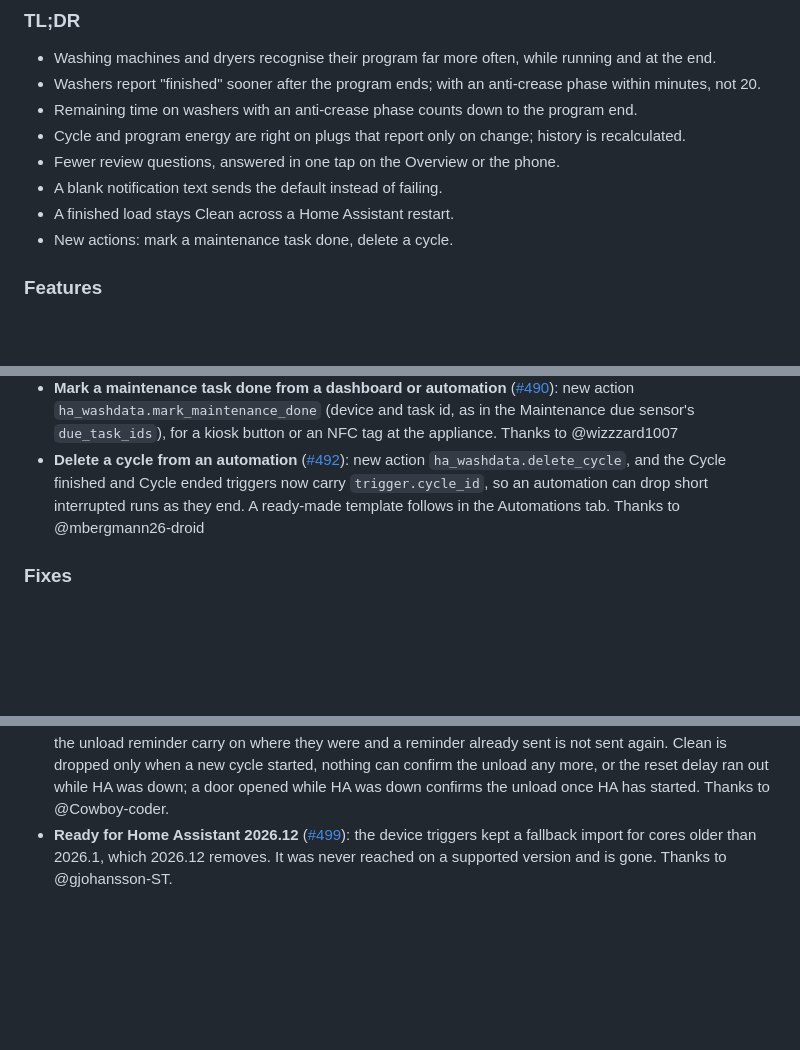
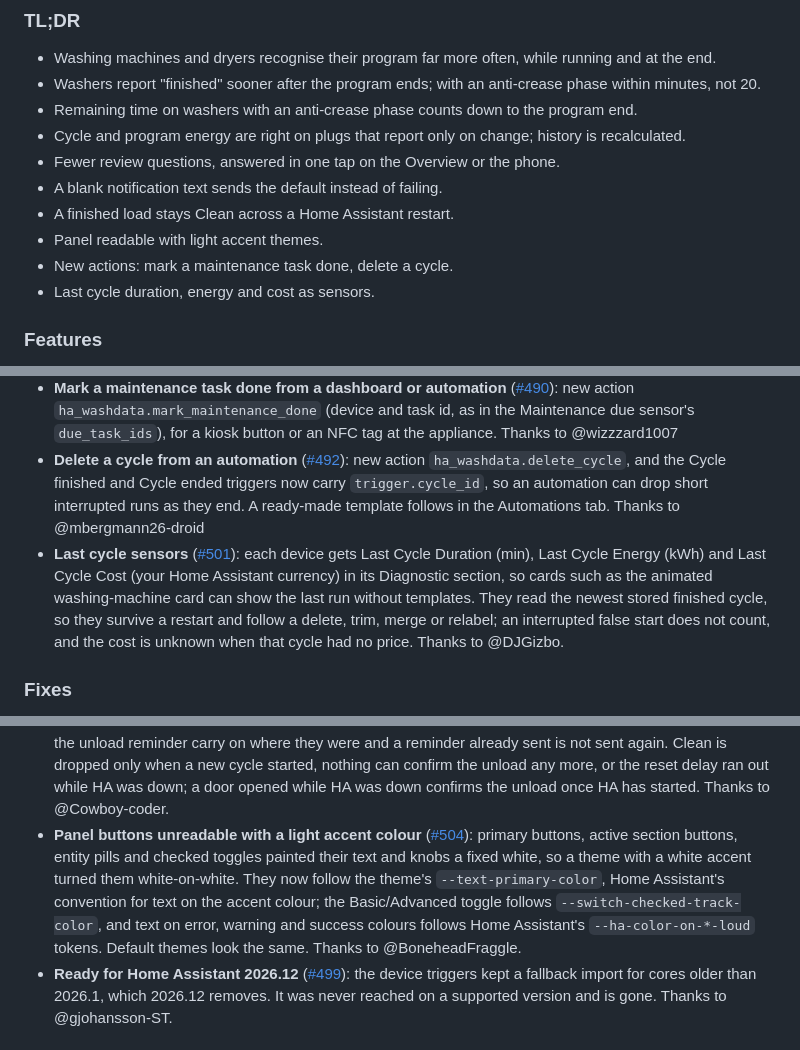
Before and after one commit to 3dg1luk43/ha_washdata, a Markdown page: CHANGELOG.md, 3 parts joined by grey strips. Rendered like a GitHub page; blank space fills up the shorter version.

Commit message:
docs: CHANGELOG for the last cycle sensors and light accent themes (#501, #504)

```diff
--- a/CHANGELOG.md
+++ b/CHANGELOG.md
@@ -18,13 +18,16 @@ Releases 0.5.4 and earlier are in [CHANGELOG-archive.md](CHANGELOG-archive.md).
 - Fewer review questions, answered in one tap on the Overview or the phone.
 - A blank notification text sends the default instead of failing.
 - A finished load stays Clean across a Home Assistant restart.
+- Panel readable with light accent themes.
 - New actions: mark a maintenance task done, delete a cycle.
+- Last cycle duration, energy and cost as sensors.
 
 ### Features
 
 - **Answer a review question in one tap**: waiting questions now show on the Overview, collapsed to one line with the count until you open them (the panel remembers). Opened, each cycle is a tile, side by side and scrolled sideways when there are several, with the cycle's curve next to the two likely programs' usual ones, its start, and its duration and energy against what each program usually takes, with a button for each program, Something else... and Not sure. The cycle dialog asks the same way, without the confidence figure (it is a similarity score, not a probability). When a finished cycle raises a question, its finish notification on the phone carries the same two answers as buttons, also after a restart. While a cycle runs and WashData cannot tell two programs apart, the Overview offers "A or B?": picking one sets the program, so no question follows.
 - **Mark a maintenance task done from a dashboard or automation** ([#490](https://github.com/3dg1luk43/ha_washdata/issues/490)): new action `ha_washdata.mark_maintenance_done` (device and task id, as in the Maintenance due sensor's `due_task_ids`), for a kiosk button or an NFC tag at the appliance. Thanks to @wizzzard1007
 - **Delete a cycle from an automation** ([#492](https://github.com/3dg1luk43/ha_washdata/issues/492)): new action `ha_washdata.delete_cycle`, and the Cycle finished and Cycle ended triggers now carry `trigger.cycle_id`, so an automation can drop short interrupted runs as they end. A ready-made template follows in the Automations tab. Thanks to @mbergmann26-droid
+- **Last cycle sensors** ([#501](https://github.com/3dg1luk43/ha_washdata/issues/501)): each device gets Last Cycle Duration (min), Last Cycle Energy (kWh) and Last Cycle Cost (your Home Assistant currency) in its Diagnostic section, so cards such as the animated washing-machine card can show the last run without templates. They read the newest stored finished cycle, so they survive a restart and follow a delete, trim, merge or relabel; an interrupted false start does not count, and the cost is unknown when that cycle had no price. Thanks to @DJGizbo.
 
 ### Fixes
 
@@ -42,6 +45,7 @@ Releases 0.5.4 and earlier are in [CHANGELOG-archive.md](CHANGELOG-archive.md).
 - **Threshold Device and Other (Advanced) missed short runs on fast plugs** ([#493](https://github.com/3dg1luk43/ha_washdata/discussions/493)): they took at most one reading every 30 seconds, so a coffee machine's 60 second runs with 5 second gaps between them could not be told apart. They now take one every 5 seconds, like a pump's 10; dryers keep 30. Replayed over 13 recorded histories as either type, starts are recognised sooner (90% within 0 s instead of 70 s of the real start), with no missed and no false start. Thanks to @nicknol
 - **Dishwasher finished before its final pump-out** ([#487](https://github.com/3dg1luk43/ha_washdata/issues/487)): a Siemens dries at 0.7 to 1.0 W, so with the Stop Threshold at 1.0 W a single 1.0 W reading during drying counted as the end-of-cycle pump-out, and the cycle closed early, whatever the Smart Termination Ratio or Passive-Dry Quiet Release. The end-of-cycle pump-out now has to look like one (at least the level WashData measures a program's last event at). None of the 214 recorded dishwasher cycles ends differently. In the Playground, a value outside a setting's range now says what it runs as (a ratio of 2.0 runs as 1.0), and the Passive-Dry Quiet Release help says what it counts. Thanks to @Sme1d
 - **A finished load showed Off after a Home Assistant restart** ([#500](https://github.com/3dg1luk43/ha_washdata/issues/500)): the Clean state (cycle done, load still inside) and its reminder bookkeeping were kept in memory only, so the restart dropped them and Mark Unloaded went unavailable. They are now saved and restored with the original times, so the reset delay and the unload reminder carry on where they were and a reminder already sent is not sent again. Clean is dropped only when a new cycle started, nothing can confirm the unload any more, or the reset delay ran out while HA was down; a door opened while HA was down confirms the unload once HA has started. Thanks to @Cowboy-coder.
+- **Panel buttons unreadable with a light accent colour** ([#504](https://github.com/3dg1luk43/ha_washdata/issues/504)): primary buttons, active section buttons, entity pills and checked toggles painted their text and knobs a fixed white, so a theme with a white accent turned them white-on-white. They now follow the theme's `--text-primary-color`, Home Assistant's convention for text on the accent colour; the Basic/Advanced toggle follows `--switch-checked-track-color`, and text on error, warning and success colours follows Home Assistant's `--ha-color-on-*-loud` tokens. Default themes look the same. Thanks to @BoneheadFraggle.
 - **Ready for Home Assistant 2026.12** ([#499](https://github.com/3dg1luk43/ha_washdata/issues/499)): the device triggers kept a fallback import for cores older than 2026.1, which 2026.12 removes. It was never reached on a supported version and is gone. Thanks to @gjohansson-ST.
 
 ## 0.5.9.1 - 2026-10-29
```
